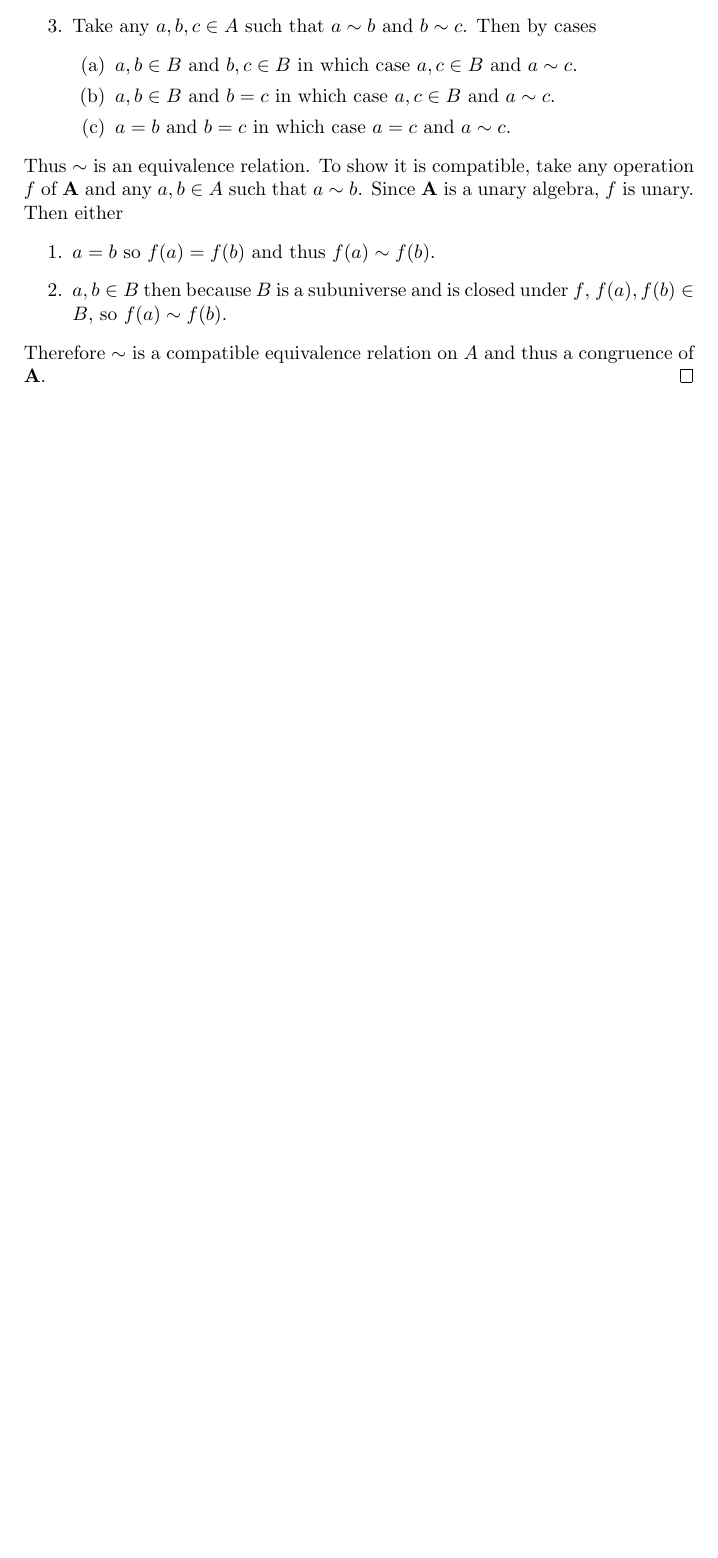
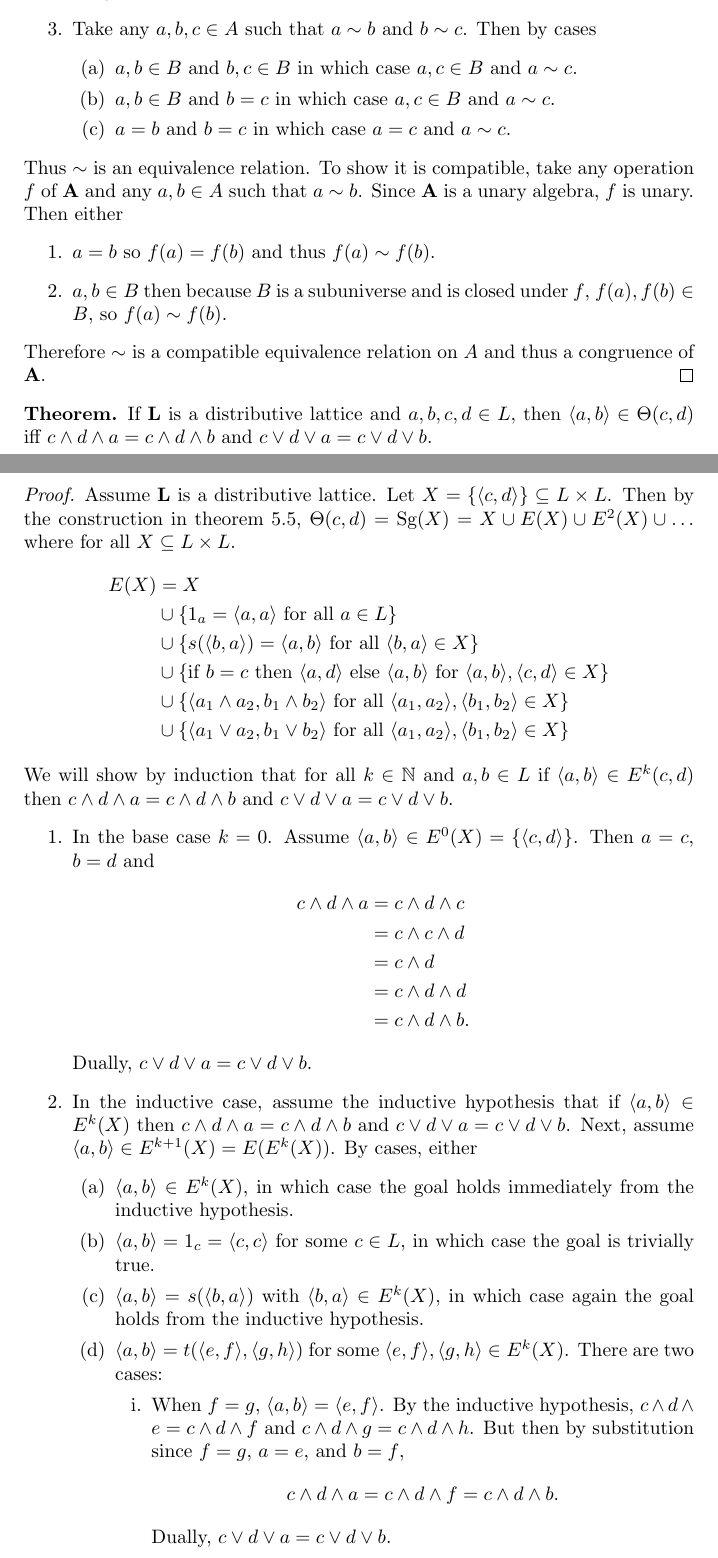
Before and after one commit to newjam/universal-algebra, a LaTeX document (week_04.tex, which reads chapters/II_Elements_of_Universal_Algebra/05_Congruences_and_Quotient_Algebras/exercise_11.tex): part of page 3 of 3 before the commit and two parts of pages 3 and 4 of 5 after it, the two joined at a grey line, cut so that both start at the same text, the shorter picture padded with empty space. Compiled offline with pdfLaTeX.

Commit message:
worked on problem 11

```diff
--- /dev/null
+++ b/chapters/II_Elements_of_Universal_Algebra/05_Congruences_and_Quotient_Algebras/exercise_11.tex
@@ -0,0 +1,55 @@
+\begin{theorem*}
+  If $\mathbf{L}$ is a distributive lattice and $a, b, c, d \in L$, then $\langle a, b \rangle \in \Theta(c, d)$ iff $c \meet d \meet a = c \meet d \meet b$ and $c \join d \join a = c \join d \join b$.
+\end{theorem*}
+
+\begin{proof}
+  Assume $\mathbf{L}$ is a distributive lattice.
+  Let $X = \{\langle c, d \rangle\} \subseteq L\times L$.
+  Then by the construction in theorem 5.5, $\Theta(c, d) = \text{Sg}(X) = X \union E(X) \union E^2(X) \union \ldots$ where for all $X\subseteq L\times L$.
+  \begin{align*}
+    E(X) &= X \\
+         &\union \{ 1_a = \langle a, a \rangle \text{ for all } a \in L\} \\
+         &\union \{ s(\langle b, a \rangle) = \langle a, b \rangle \text{ for all } \langle b, a \rangle \in  X \} \\
+         &\union \{ \text{if } b = c \text{ then } \langle a, d \rangle \text{ else } \langle a, b\rangle \text{ for }  \langle a, b\rangle, \langle c, d \rangle \in X \} \\
+         &\union \{\langle a_1 \meet a_2, b_1 \meet b_2 \rangle \text{ for all } \langle a_1, a_2\rangle, \langle b_1, b_2\rangle \in X \} \\
+         &\union \{\langle a_1 \join a_2, b_1 \join b_2 \rangle \text{ for all } \langle a_1, a_2\rangle, \langle b_1, b_2\rangle \in X \}
+  \end{align*}
+  We will show by induction that for all $k \in \mathbb{N}$ and $a, b \in L$ if $\langle a, b \rangle \in E^{k}(c, d)$ then $c \meet d \meet a = c \meet d \meet b$ and $c \join d \join a = c \join d \join b$.
+  \begin{enumerate}
+  \item
+    In the base case $k = 0$.
+    Assume $\langle a, b \rangle \in E^0(X) = \{ \langle c, d \rangle \}$.
+    Then $a = c$, $b = d$ and
+    \begin{align*}
+      c \meet d \meet a &= c \meet d \meet c \\
+                        &= c \meet c \meet d \\
+                        &= c \meet d \\
+                        &= c \meet d \meet d \\
+                        &= c \meet d \meet b.
+    \end{align*}
+    Dually, $c \join d \join a = c \join d \join b$.
+  \item
+    In the inductive case, assume the inductive hypothesis that if $\langle a, b \rangle \in E^k(X)$ then $c\meet d\meet a = c \meet d \meet b$ and $c\join d\join a = c\join d\join b$.
+    Next, assume $\langle a, b\rangle \in E^{k+1}(X) = E(E^k(X))$.
+    By cases, either
+    \begin{enumerate}
+      \item
+        $\langle a, b\rangle \in E^k(X)$, in which case the goal holds immediately from the inductive hypothesis.
+      \item
+        $\langle a, b\rangle = 1_c = \langle c, c \rangle$ for some $c \in L$, in which case the goal is trivially true.
+      \item
+        $\langle a, b\rangle = s(\langle b, a\rangle)$ with $\langle b, a\rangle \in E^k(X)$, in which case again the goal holds from the inductive hypothesis.
+      \item
+        $\langle a, b\rangle = t(\langle e ,f \rangle, \langle g, h\rangle)$ for some $\langle e ,f \rangle, \langle g, h\rangle \in E^k(X)$.
+        There are two cases:
+        \begin{enumerate}
+          \item
+            When $f = g$, $\langle a, b\rangle = \langle e, f\rangle$.
+            By the inductive hypothesis, $c\meet d\meet e = c\meet d\meet f$ and $c \meet d \meet g = c \meet d \meet h$.
+            But then by substitution since $f = g$, $a = e$, and $b = f$,
+            \[
+              c \meet d \meet a = c \meet d \meet f = c \meet d \meet b.
+            \]
+            Dually, $c\join d \join a = c\join d \join b$.
+          \item
+            Otherwise $\langle a, b\rangle = \langle e, f \rangle$, and thus $\langle a, b \rangle \in E^k(X)$ and by the inductive hypothesis the goal holds.
```
Also changed, not shown: week_04.tex (+1 -0 lines), week_04.pdf, chapters/II_Elements_of_Universal_Algebra/05_Congruences_and_Quotient_Algebras/exercise_11.tex (45 more changed lines).
